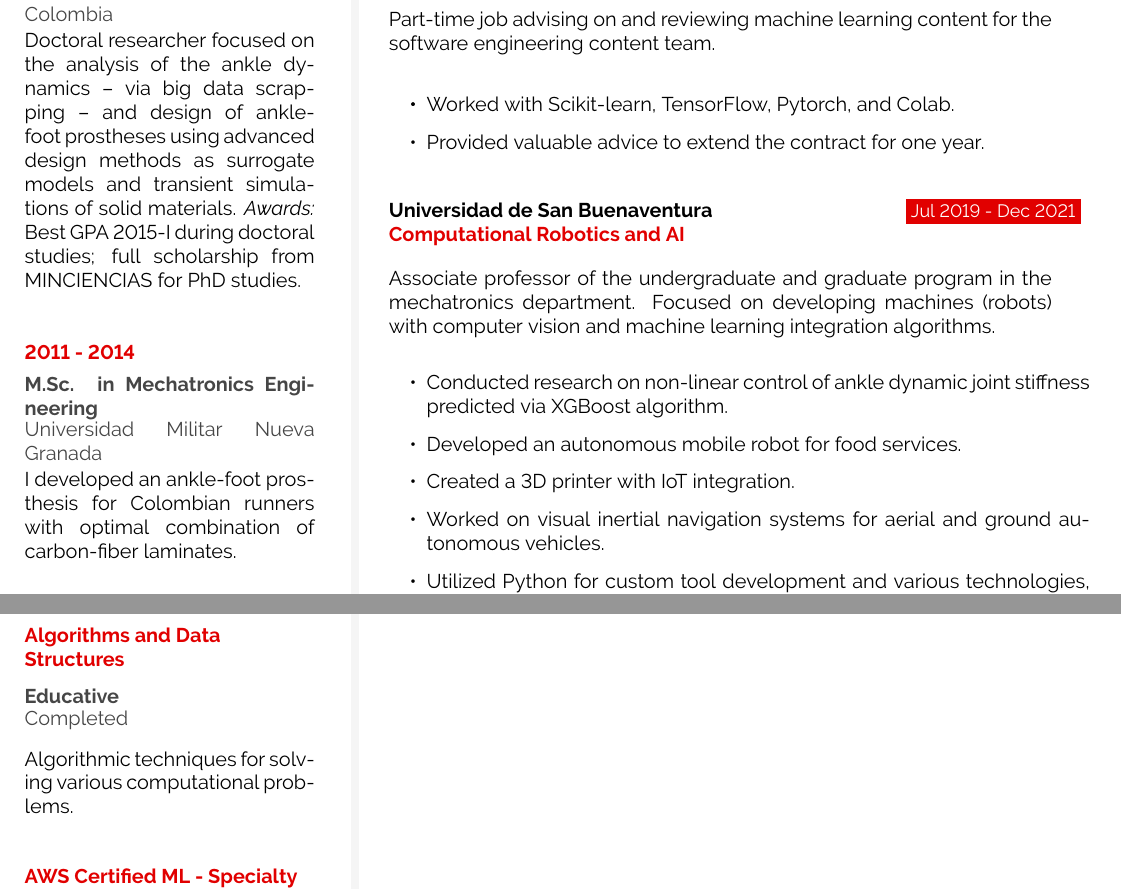
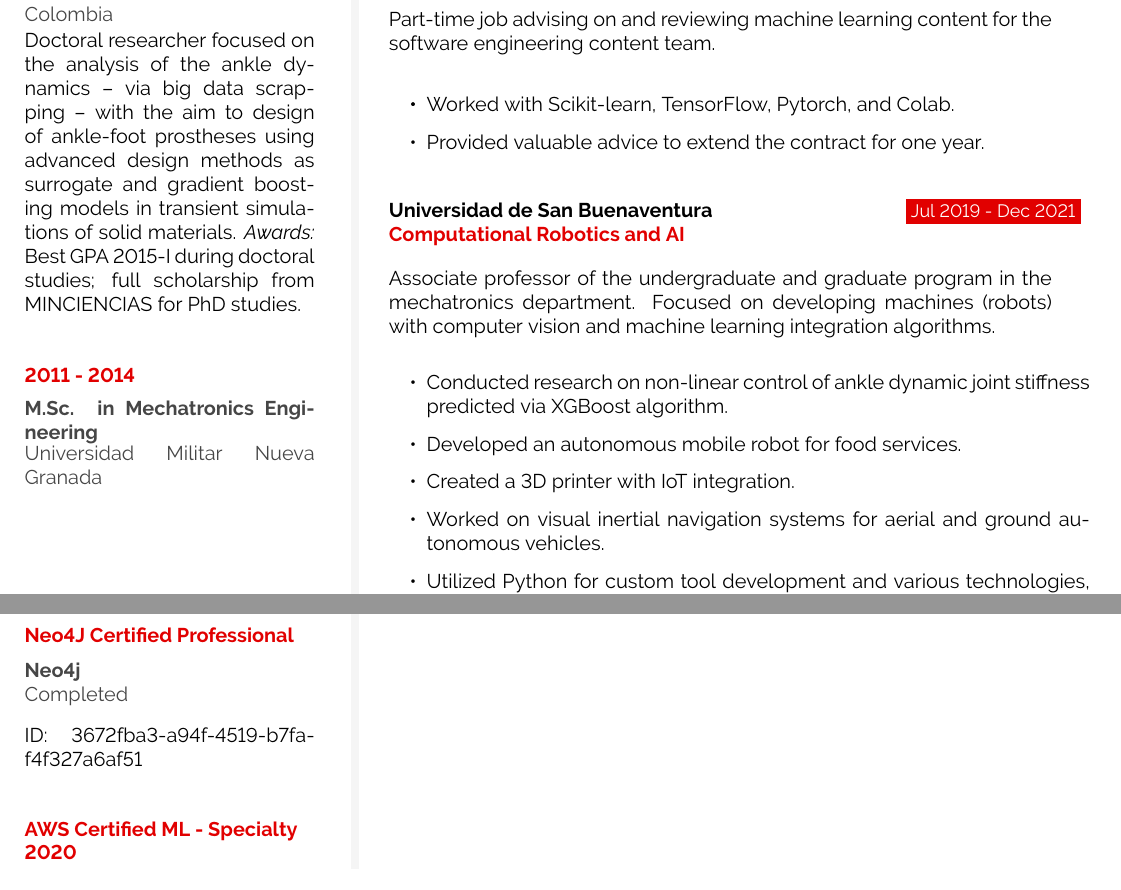
Before and after one commit to nikorose87/Data_Science_CV, a LaTeX document (Recent_version/ML_Role/ML_Role.tex): two parts of pages 2 and 3 of 3, joined at a grey line, cut so that both start at the same text. Compiled offline with pdfLaTeX.

Commit message:
Including the Neo4J certificate

```diff
--- a/Recent_version/ML_Role/ML_Role.tex
+++ b/Recent_version/ML_Role/ML_Role.tex
@@ -406,14 +406,14 @@
 {2014 - 2021}
 {Ph.D in Mechatronics Engineering.}
 {Universidad Nacional de Colombia}
-{Doctoral researcher focused on the analysis of the ankle dynamics \--- via big data scrapping \--- and design of ankle-foot prostheses using advanced design methods as surrogate models and transient simulations of solid materials.
+{Doctoral researcher focused on the analysis of the ankle dynamics \--- via big data scrapping \--- with the aim to design of ankle-foot prostheses using advanced design methods as surrogate and gradient boosting models in transient simulations of solid materials.
 \textit{Awards:} Best GPA 2015-I during doctoral studies; full scholarship from MINCIENCIAS for PhD studies.}
 
 \cvmetaevent
 {2011 - 2014}
 {M.Sc. in Mechatronics Engineering}
 {Universidad Militar Nueva Granada}
-{I developed an ankle-foot prosthesis for Colombian runners with optimal combination of carbon-fiber laminates.}
+{}
 
 \cvmetaevent
 {2004 - 2009}
@@ -429,7 +429,7 @@
 
 \cvmetaevent{MLOps}{Coursera}{2/4 courses}{A program that spreads best practices in industrial Machine Learning operations.}
 \cvmetaevent{Deep Learning}{Neuromatch Academy}{Completed}{A foundational program that helps you understand the capabilities, challenges, and consequences of deep learning.}
-\cvmetaevent{Algorithms and Data Structures}{Educative}{Completed}{Algorithmic techniques for solving various computational problems.}
+\cvmetaevent{Neo4J Certified Professional}{Neo4j}{Completed}{ID: 3672fba3-a94f-4519-b7fa-f4f327a6af51}
 \cvmetaevent{AWS Certified ML - Specialty 2020}{A Cloud Guru}{Completed}{Skills to understand the complete AWS environment to perform ML projects.}
 
 
```
Also changed, not shown: Recent_version/ML_Role/ML_Role.pdf, Recent_version/ML_Role/ML_Role.tex (1 more changed lines), 2 other files.
